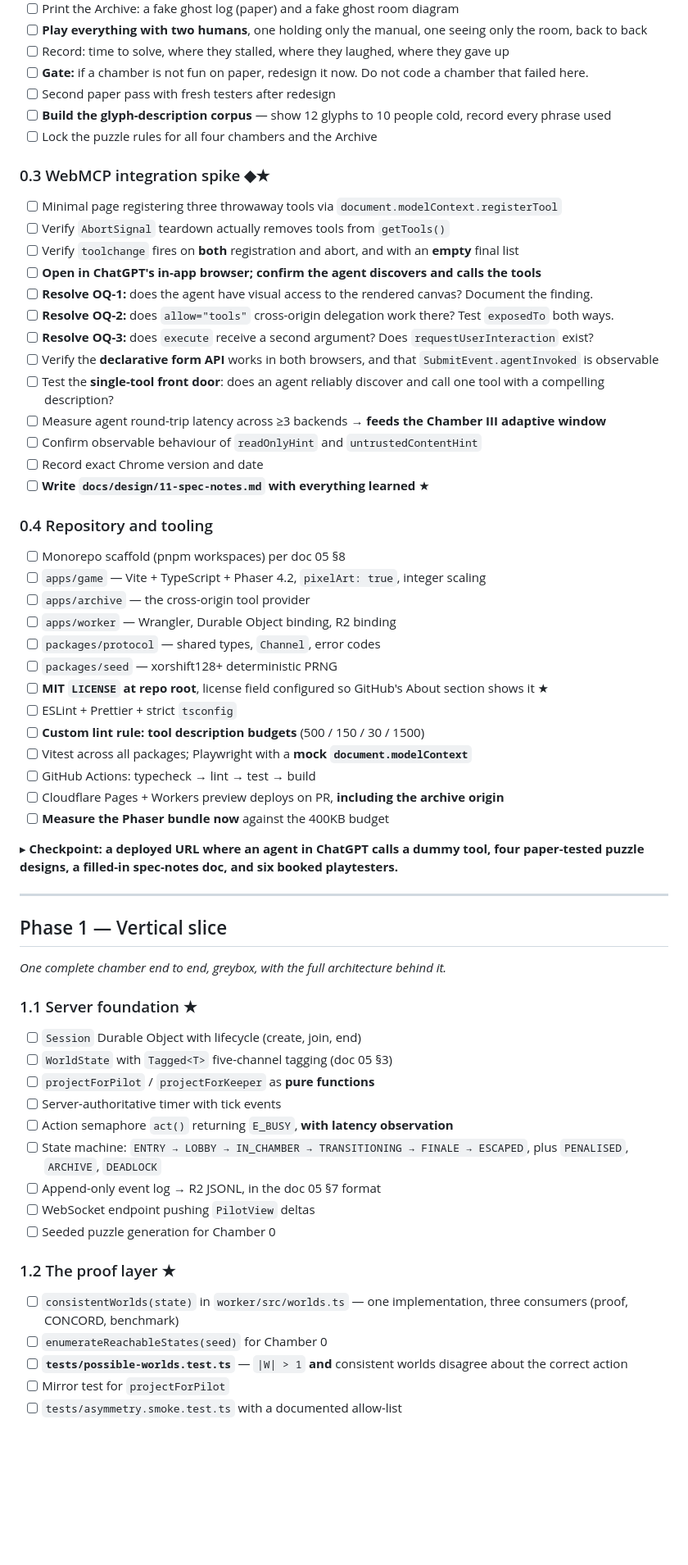
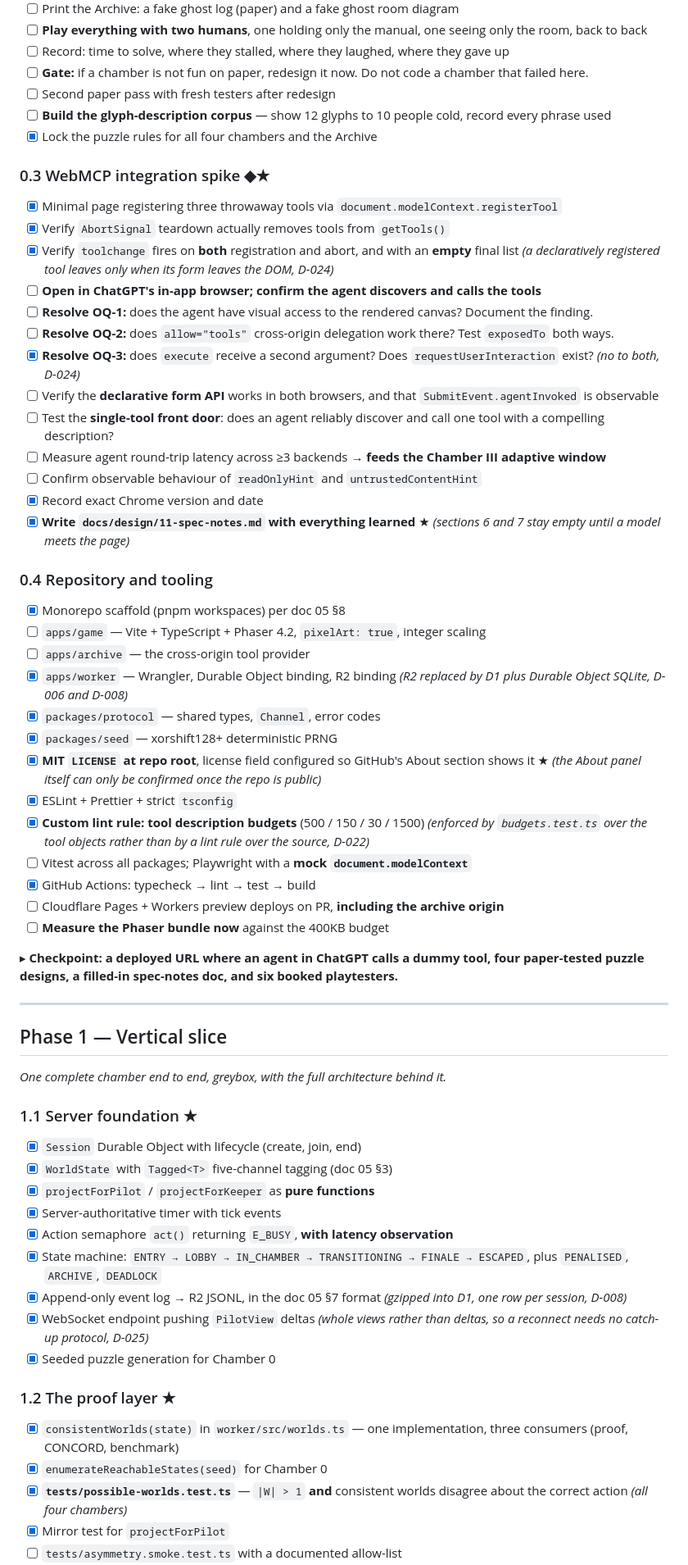
Before and after one commit to ghassenov/Semaphore, a Markdown page: docs/design/08-implementation-plan.md, the part around one of its changes. Shown at 82% size. GitHub-like rendering; blank space fills up the shorter version.

```diff
--- a/docs/design/08-implementation-plan.md
+++ b/docs/design/08-implementation-plan.md
@@ -34,37 +34,37 @@ Legend: **★** critical path · **◆** de-risking · **▸** demoable checkpoi
 - [ ] **Gate:** if a chamber is not fun on paper, redesign it now. Do not code a chamber that failed here.
 - [ ] Second paper pass with fresh testers after redesign
 - [ ] **Build the glyph-description corpus** — show 12 glyphs to 10 people cold, record every phrase used
-- [ ] Lock the puzzle rules for all four chambers and the Archive
+- [x] Lock the puzzle rules for all four chambers and the Archive
 
 ### 0.3 WebMCP integration spike ◆★
 
-- [ ] Minimal page registering three throwaway tools via `document.modelContext.registerTool`
-- [ ] Verify `AbortSignal` teardown actually removes tools from `getTools()`
-- [ ] Verify `toolchange` fires on **both** registration and abort, and with an **empty** final list
+- [x] Minimal page registering three throwaway tools via `document.modelContext.registerTool`
+- [x] Verify `AbortSignal` teardown actually removes tools from `getTools()`
+- [x] Verify `toolchange` fires on **both** registration and abort, and with an **empty** final list *(a declaratively registered tool leaves only when its form leaves the DOM, D-024)*
 - [ ] **Open in ChatGPT's in-app browser; confirm the agent discovers and calls the tools**
 - [ ] **Resolve OQ-1:** does the agent have visual access to the rendered canvas? Document the finding.
 - [ ] **Resolve OQ-2:** does `allow="tools"` cross-origin delegation work there? Test `exposedTo` both ways.
-- [ ] **Resolve OQ-3:** does `execute` receive a second argument? Does `requestUserInteraction` exist?
+- [x] **Resolve OQ-3:** does `execute` receive a second argument? Does `requestUserInteraction` exist? *(no to both, D-024)*
 - [ ] Verify the **declarative form API** works in both browsers, and that `SubmitEvent.agentInvoked` is observable
 - [ ] Test the **single-tool front door**: does an agent reliably discover and call one tool with a compelling description?
 - [ ] Measure agent round-trip latency across ≥3 backends → **feeds the Chamber III adaptive window**
 - [ ] Confirm observable behaviour of `readOnlyHint` and `untrustedContentHint`
-- [ ] Record exact Chrome version and date
-- [ ] **Write `docs/design/11-spec-notes.md` with everything learned** ★
+- [x] Record exact Chrome version and date
+- [x] **Write `docs/design/11-spec-notes.md` with everything learned** ★ *(sections 6 and 7 stay empty until a model meets the page)*
 
 ### 0.4 Repository and tooling
 
-- [ ] Monorepo scaffold (pnpm workspaces) per doc 05 §8
+- [x] Monorepo scaffold (pnpm workspaces) per doc 05 §8
 - [ ] `apps/game` — Vite + TypeScript + Phaser 4.2, `pixelArt: true`, integer scaling
 - [ ] `apps/archive` — the cross-origin tool provider
-- [ ] `apps/worker` — Wrangler, Durable Object binding, R2 binding
-- [ ] `packages/protocol` — shared types, `Channel`, error codes
-- [ ] `packages/seed` — xorshift128+ deterministic PRNG
-- [ ] **MIT `LICENSE` at repo root**, license field configured so GitHub's About section shows it ★
-- [ ] ESLint + Prettier + strict `tsconfig`
-- [ ] **Custom lint rule: tool description budgets** (500 / 150 / 30 / 1500)
+- [x] `apps/worker` — Wrangler, Durable Object binding, R2 binding *(R2 replaced by D1 plus Durable Object SQLite, D-006 and D-008)*
+- [x] `packages/protocol` — shared types, `Channel`, error codes
+- [x] `packages/seed` — xorshift128+ deterministic PRNG
+- [x] **MIT `LICENSE` at repo root**, license field configured so GitHub's About section shows it ★ *(the About panel itself can only be confirmed once the repo is public)*
+- [x] ESLint + Prettier + strict `tsconfig`
+- [x] **Custom lint rule: tool description budgets** (500 / 150 / 30 / 1500) *(enforced by `budgets.test.ts` over the tool objects rather than by a lint rule over the source, D-022)*
 - [ ] Vitest across all packages; Playwright with a **mock `document.modelContext`**
-- [ ] GitHub Actions: typecheck → lint → test → build
+- [x] GitHub Actions: typecheck → lint → test → build
 - [ ] Cloudflare Pages + Workers preview deploys on PR, **including the archive origin**
 - [ ] **Measure the Phaser bundle now** against the 400KB budget
 
@@ -78,20 +78,20 @@ Legend: **★** critical path · **◆** de-risking · **▸** demoable checkpoi
 
 ### 1.1 Server foundation ★
 
-- [ ] `Session` Durable Object with lifecycle (create, join, end)
-- [ ] `WorldState` with `Tagged<T>` five-channel tagging (doc 05 §3)
-- [ ] `projectForPilot` / `projectForKeeper` as **pure functions**
-- [ ] Server-authoritative timer with tick events
-- [ ] Action semaphore `act()` returning `E_BUSY`, **with latency observation**
-- [ ] State machine: `ENTRY → LOBBY → IN_CHAMBER → TRANSITIONING → FINALE → ESCAPED`, plus `PENALISED`, `ARCHIVE`, `DEADLOCK`
-- [ ] Append-only event log → R2 JSONL, in the doc 05 §7 format
-- [ ] WebSocket endpoint pushing `PilotView` deltas
-- [ ] Seeded puzzle generation for Chamber 0
+- [x] `Session` Durable Object with lifecycle (create, join, end)
+- [x] `WorldState` with `Tagged<T>` five-channel tagging (doc 05 §3)
+- [x] `projectForPilot` / `projectForKeeper` as **pure functions**
+- [x] Server-authoritative timer with tick events
+- [x] Action semaphore `act()` returning `E_BUSY`, **with latency observation**
+- [x] State machine: `ENTRY → LOBBY → IN_CHAMBER → TRANSITIONING → FINALE → ESCAPED`, plus `PENALISED`, `ARCHIVE`, `DEADLOCK`
+- [x] Append-only event log → R2 JSONL, in the doc 05 §7 format *(gzipped into D1, one row per session, D-008)*
+- [x] WebSocket endpoint pushing `PilotView` deltas *(whole views rather than deltas, so a reconnect needs no catch-up protocol, D-025)*
+- [x] Seeded puzzle generation for Chamber 0
 
 ### 1.2 The proof layer ★
 
-- [ ] `consistentWorlds(state)` in `worker/src/worlds.ts` — one implementation, three consumers (proof, CONCORD, benchmark)
-- [ ] `enumerateReachableStates(seed)` for Chamber 0
-- [ ] **`tests/possible-worlds.test.ts`** — `|W| > 1` **and** consistent worlds disagree about the correct action
-- [ ] Mirror test for `projectForPilot`
+- [x] `consistentWorlds(state)` in `worker/src/worlds.ts` — one implementation, three consumers (proof, CONCORD, benchmark)
+- [x] `enumerateReachableStates(seed)` for Chamber 0
+- [x] **`tests/possible-worlds.test.ts`** — `|W| > 1` **and** consistent worlds disagree about the correct action *(all four chambers)*
+- [x] Mirror test for `projectForPilot`
 - [ ] `tests/asymmetry.smoke.test.ts` with a documented allow-list
```
Also changed, not shown: other parts of docs/design/08-implementation-plan.md (+41 -41 lines).
